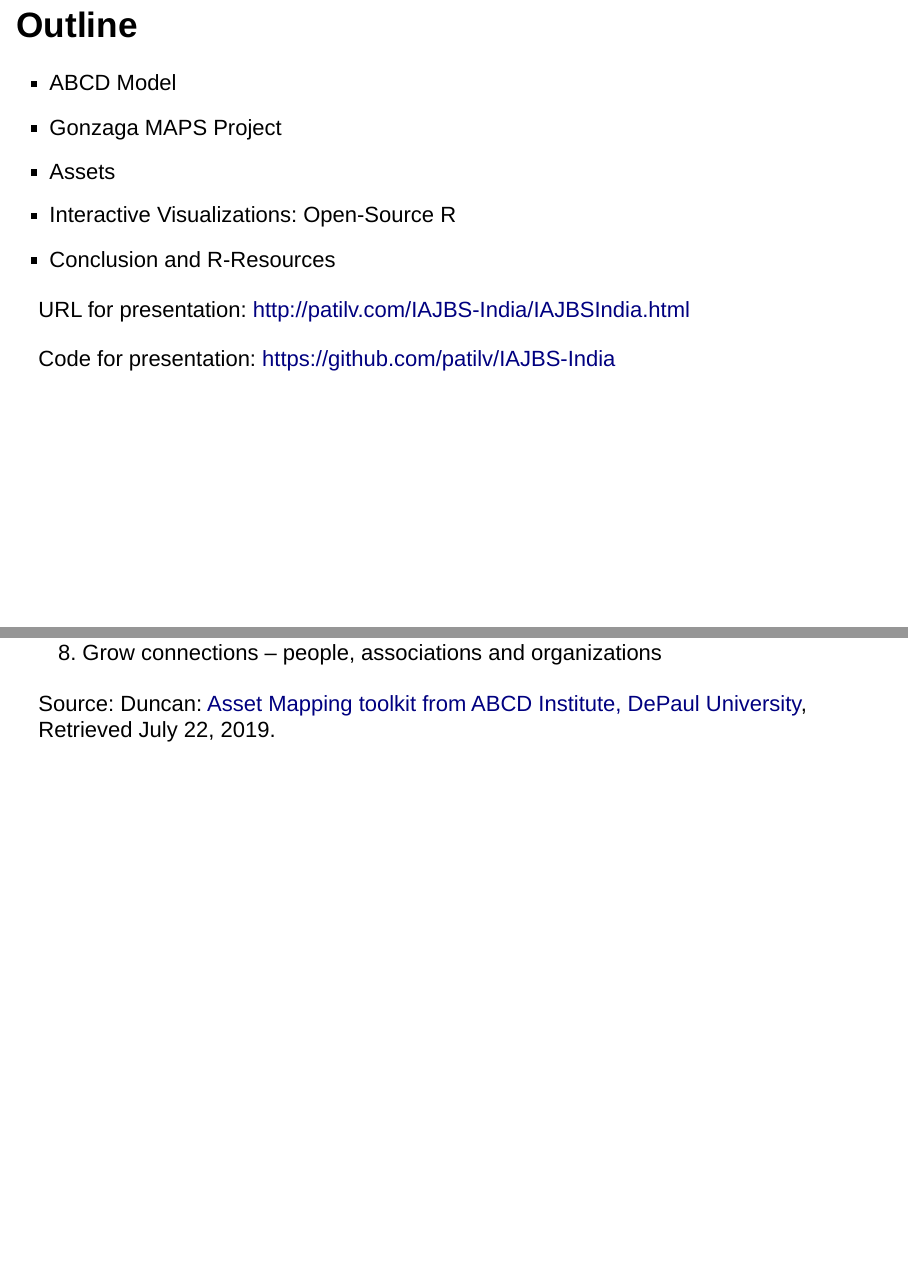
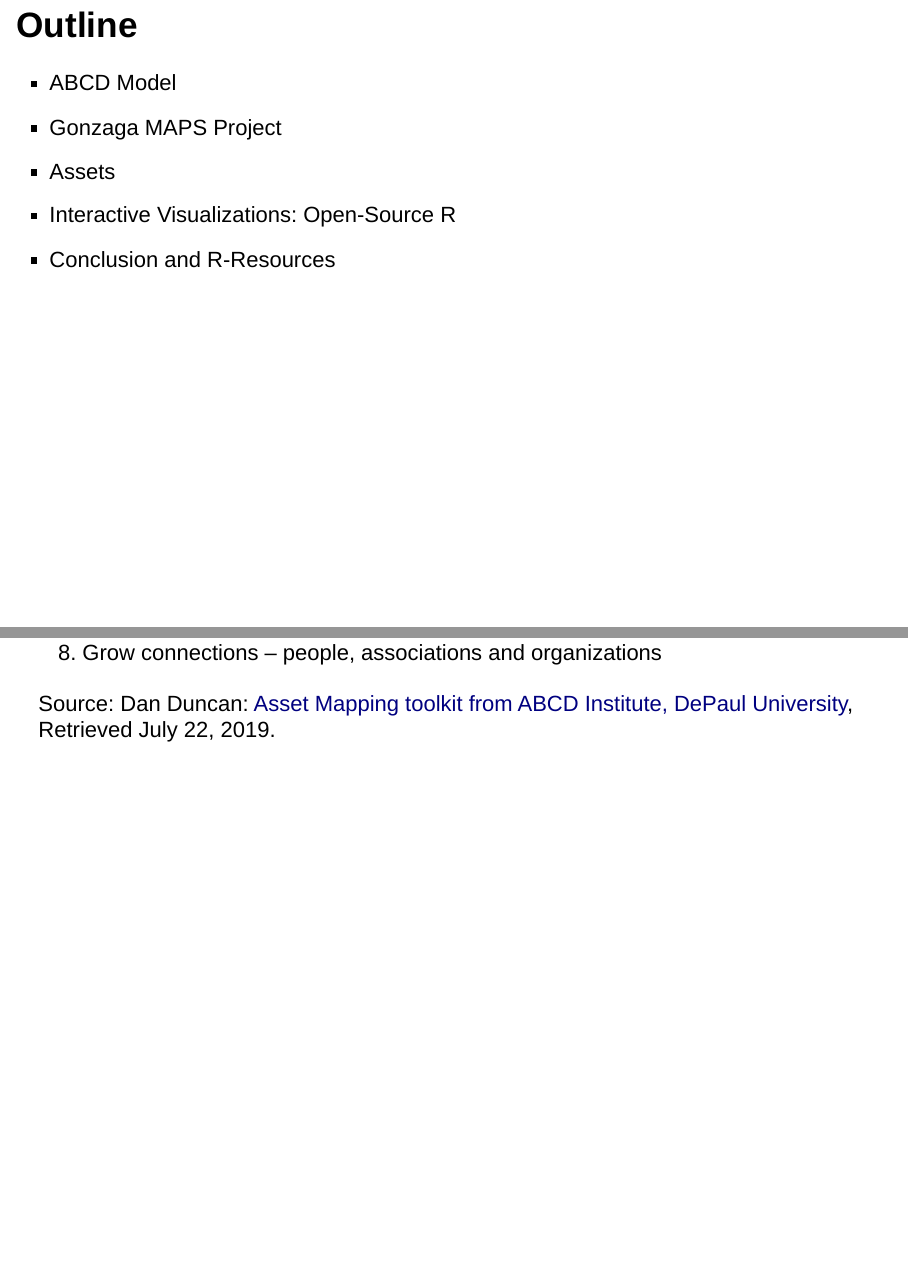
Before and after one commit to patilv/IAJBS-India, an R Markdown document (IAJBS-India.Rmd): pages 3 and 7 of 21, joined at a grey line. Rendered offline with R 4.5, knitr and Pandoc, with nearby package versions; drawn as Slidy slides in place of the format the file asks for.

Commit message:
removed url

```diff
--- a/IAJBS-India.Rmd
+++ b/IAJBS-India.Rmd
@@ -53,10 +53,6 @@ library(gridExtra)
 * Interactive Visualizations: Open-Source R
 * Conclusion and R-Resources
 
-URL for presentation: [http://patilv.com/IAJBS-India/IAJBSIndia.html](http://patilv.com/IAJBS-India/IAJBSIndia.html)
-
-Code for presentation: [https://github.com/patilv/IAJBS-India](https://github.com/patilv/IAJBS-India)
-
 ## ABCD
 
 **Assets-based Commmunity Development**: Place-based framework pioneered by McKnight and Kretzmann (1993)
@@ -91,7 +87,7 @@ At a macro-level
 7.	Resident leadership team connects residents that live close together with same passions and ask them to come together to share their gifts to accomplish something related to their passion.
 8.	Grow connections – people, associations and organizations
 
-Source: Duncan: [Asset Mapping toolkit from ABCD Institute, DePaul University](https://resources.depaul.edu/abcd-institute/resources/Documents/D.%20Duncan%20Asset%20Mapping%20Toolkit%20Eight%20Steps%20to%20Increase%20Residential%20Engagement.pdf), Retrieved July 22, 2019.
+Source: Dan Duncan: [Asset Mapping toolkit from ABCD Institute, DePaul University](https://resources.depaul.edu/abcd-institute/resources/Documents/D.%20Duncan%20Asset%20Mapping%20Toolkit%20Eight%20Steps%20to%20Increase%20Residential%20Engagement.pdf), Retrieved July 22, 2019.
 
 ## Gonzaga MAPS Project
 
```
Also changed, not shown: IAJBS-India.html.
